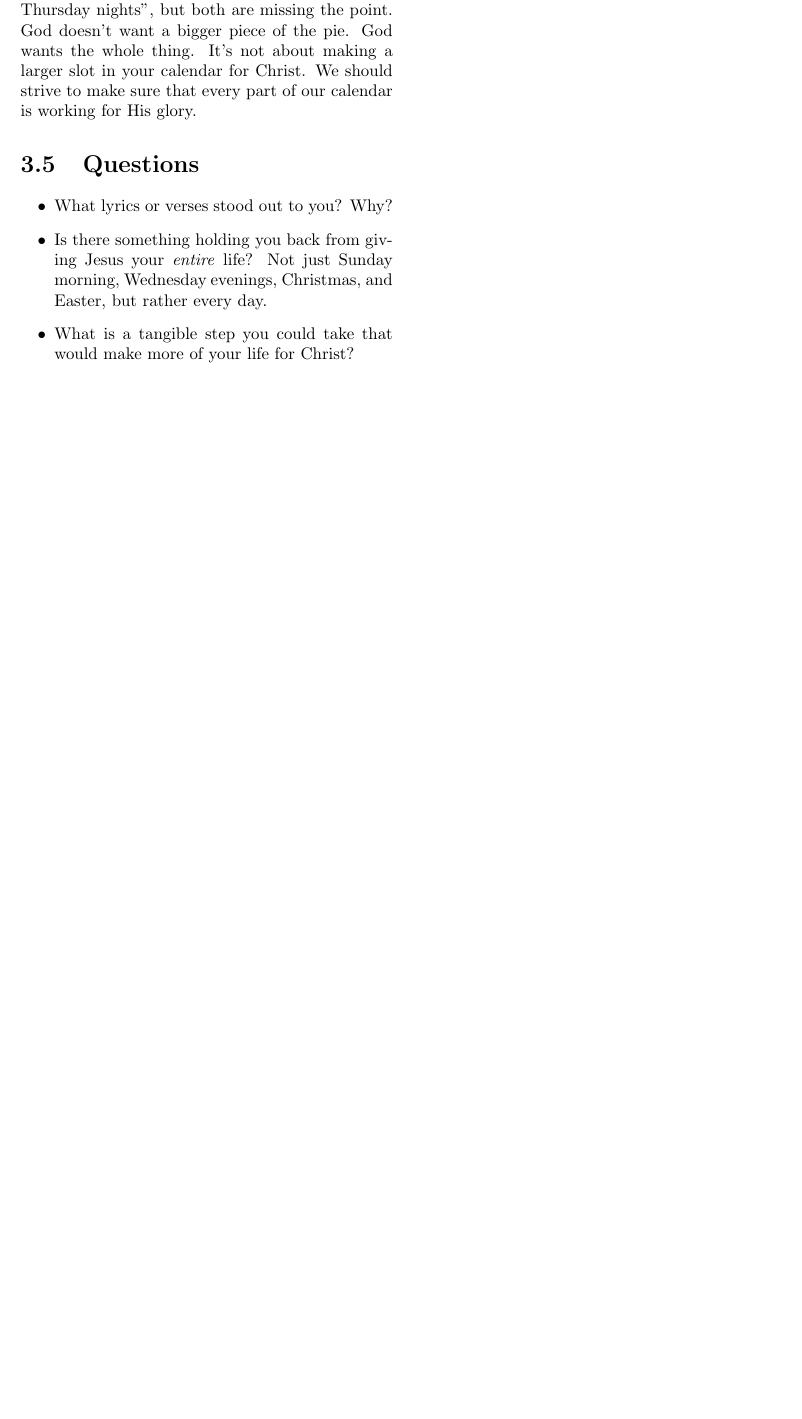
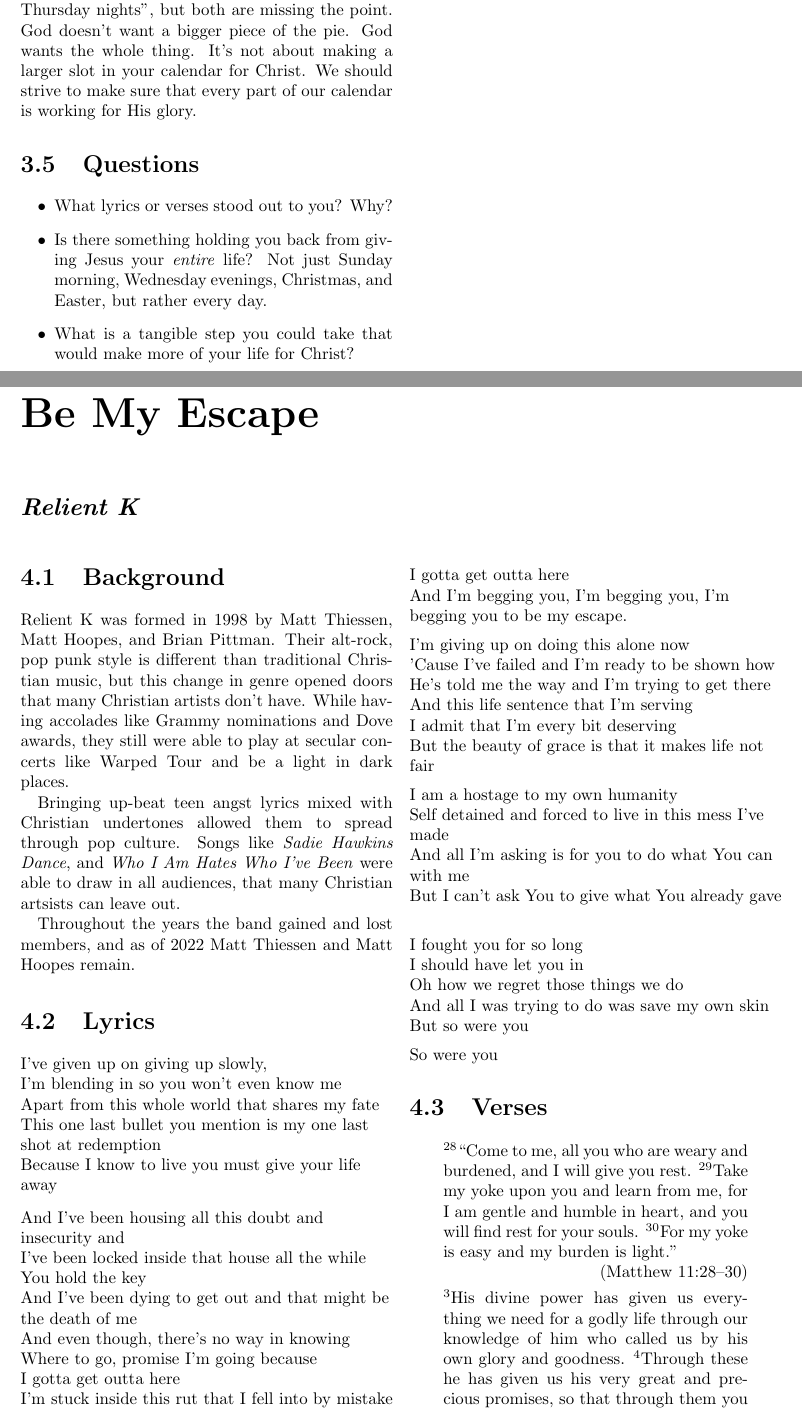
Before and after one commit to joey-kilgore/Sing-for-joy, a LaTeX book (sing-for-joy.tex): part of page 6 of 6 before the commit and two parts of pages 6 and 7 of 8 after it, the two joined at a grey line, cut so that both start at the same text, the shorter picture padded with empty space. Compiled offline with pdfLaTeX.

Commit message:
added Be My Escape

```diff
--- a/sing-for-joy.tex
+++ b/sing-for-joy.tex
@@ -250,3 +250,62 @@
 \item What is a tangible step you could take that would make more of your life for Christ?
 \end{itemize}
 
+\Chapter{Be My Escape}{Relient K}
+\section{Background}
+Relient K was formed in 1998 by Matt Thiessen, Matt Hoopes, and Brian Pittman. Their alt-rock, pop punk style is different than traditional Christian music, but this change in genre opened doors that many Christian artists don't have. While having accolades like Grammy nominations and Dove awards, they still were able to play at secular concerts like Warped Tour and be a light in dark places.
+
+Bringing up-beat teen angst lyrics mixed with Christian undertones allowed them to spread through pop culture. Songs like \textit{Sadie Hawkins Dance}, and \textit{Who I Am Hates Who I've Been} were able to draw in all audiences, that many Christian artsists can leave out.
+
+Throughout the years the band gained and lost members, and as of 2022 Matt Thiessen and Matt Hoopes remain.
+
+\section{Lyrics}
+\begin{flushleft}
+I've given up on giving up slowly,\\
+I'm blending in so you won't even know me\\
+Apart from this whole world that shares my fate\\
+This one last bullet you mention is my one last shot at redemption\\
+Because I know to live you must give your life away
+\medskip
+
+And I've been housing all this doubt and insecurity and\\
+I've been locked inside that house all the while You hold the key\\
+And I've been dying to get out and that might be the death of me\\
+And even though, there's no way in knowing\\
+Where to go, promise I'm going because\\
+I gotta get outta here\\
+I'm stuck inside this rut that I fell into by mistake\\
+I gotta get outta here\\
+And I'm begging you, I'm begging you, I'm begging you to be my escape.
+\medskip
+
+I'm giving up on doing this alone now\\
+'Cause I've failed and I'm ready to be shown how\\
+He's told me the way and I'm trying to get there\\
+And this life sentence that I'm serving\\
+I admit that I'm every bit deserving\\
+But the beauty of grace is that it makes life not fair\\
+\medskip
+
+I am a hostage to my own humanity\\
+Self detained and forced to live in this mess I've made\\
+And all I'm asking is for you to do what You can with me\\
+But I can't ask You to give what You already gave
+\medskip
+
+I fought you for so long\\
+I should have let you in\\
+Oh how we regret those things we do\\
+And all I was trying to do was save my own skin\\
+But so were you
+\medskip
+
+So were you
+\end{flushleft}
+
+\section{Verses}
+\begin{quote}
+\V{28} ``Come to me, all you who are weary and burdened, and I will give you rest. \V{29} Take my yoke upon you and learn from me, for I am gentle and humble in heart, and you will find rest for your souls. \V{30} For my yoke is easy and my burden is light.''
+\vattrib{Matthew}{(11:28-30)}
+
+\V{3} His divine power has given us everything we need for a godly life through our knowledge of him who called us by his own glory and goodness. \V{4} Through these he has given us his very great and precious promises, so that through them you may participate in the divine nature, having escaped the corruption in the world caused by evil desires.
+\vattrib{IIPeter}{(1:3-4)}
```
Also changed, not shown: sing-for-joy.pdf, sing-for-joy.tex (14 more changed lines).
